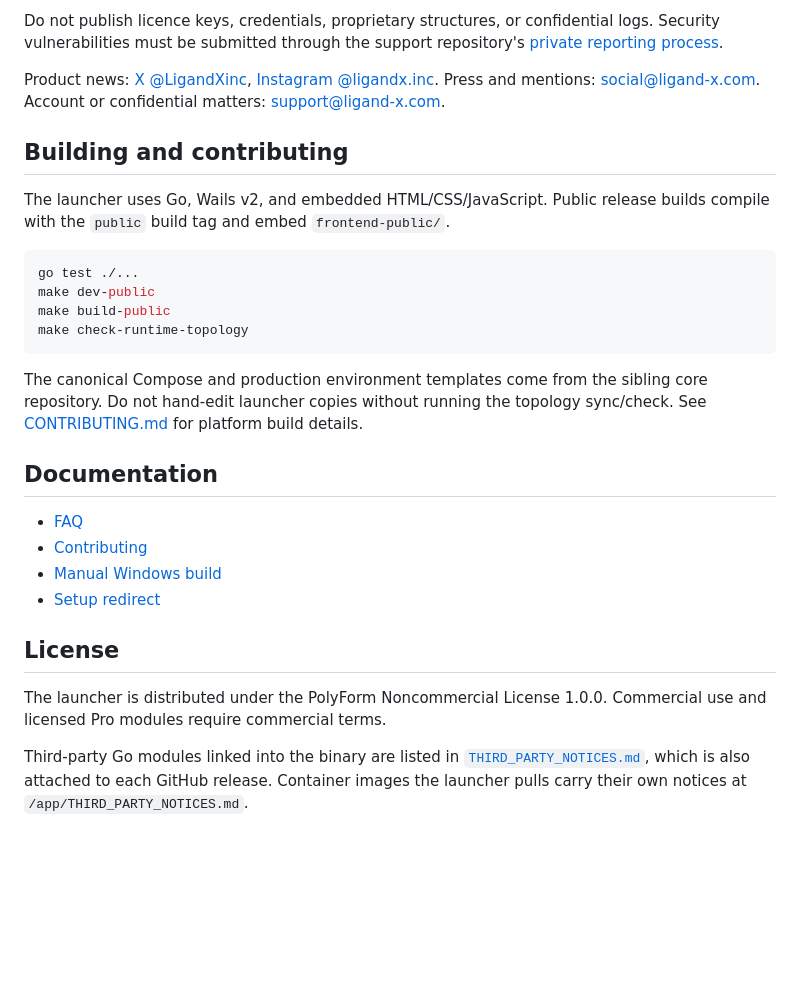
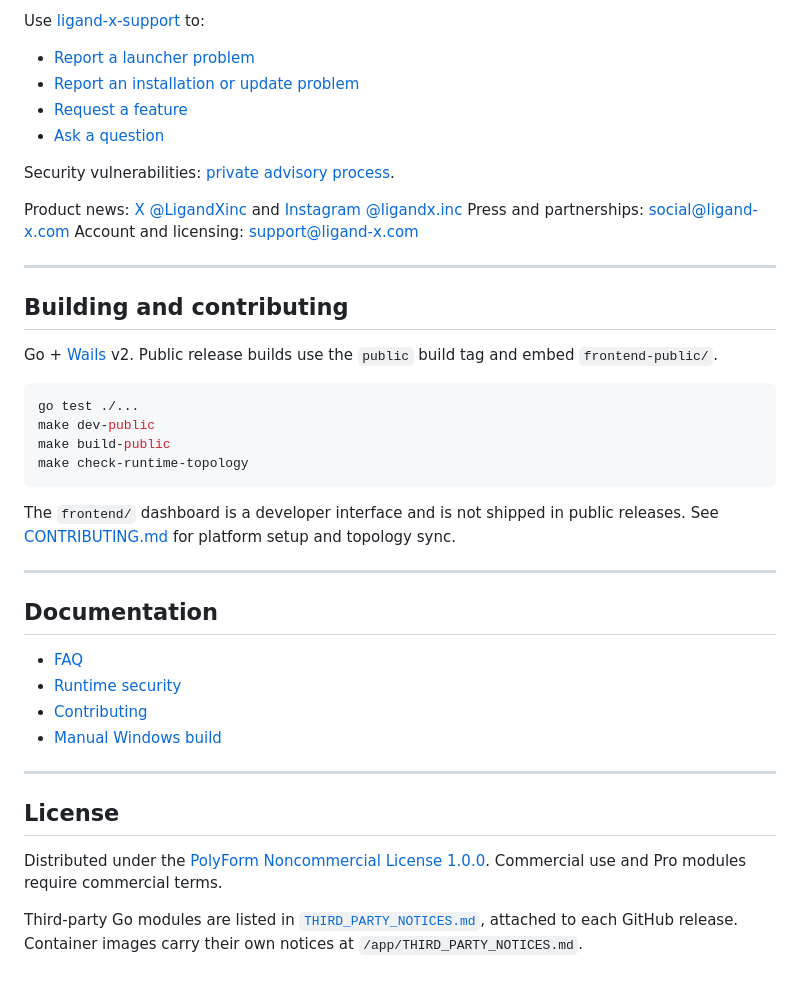
Before and after one commit to kon-218/ligand-x-launcher, a Markdown page: README.md, the part around the change printed below. GitHub-like rendering; blank space fills up the shorter version.

````diff
--- a/README.md
+++ b/README.md
@@ -82,16 +93,22 @@ Use the official [Ligand-X Support](https://github.com/kon-218/ligand-x-support)
 
-Do not publish licence keys, credentials, proprietary structures, or confidential logs. Security
-vulnerabilities must be submitted through the support repository's
-[private reporting process](https://github.com/kon-218/ligand-x-support/security/advisories/new).
+Use [ligand-x-support](https://github.com/kon-218/ligand-x-support) to:
 
-Product news: [X @LigandXinc](https://x.com/LigandXinc), [Instagram @ligandx.inc](https://www.instagram.com/ligandx.inc/).
-Press and mentions: [social@ligand-x.com](mailto:social@ligand-x.com). Account or confidential
-matters: [support@ligand-x.com](mailto:support@ligand-x.com).
+- [Report a launcher problem](https://github.com/kon-218/ligand-x-support/issues/new?template=01-launcher.yml)
+- [Report an installation or update problem](https://github.com/kon-218/ligand-x-support/issues/new?template=04-installation.yml)
+- [Request a feature](https://github.com/kon-218/ligand-x-support/issues/new?template=06-feature.yml)
+- [Ask a question](https://github.com/kon-218/ligand-x-support/discussions)
+
+Security vulnerabilities: [private advisory process](https://github.com/kon-218/ligand-x-support/security/advisories/new).
+
+Product news: [X @LigandXinc](https://x.com/LigandXinc) and [Instagram @ligandx.inc](https://www.instagram.com/ligandx.inc/)
+Press and partnerships: [social@ligand-x.com](mailto:social@ligand-x.com)
+Account and licensing: [support@ligand-x.com](mailto:support@ligand-x.com)
+
+---
 
 ## Building and contributing
 
-The launcher uses Go, Wails v2, and embedded HTML/CSS/JavaScript. Public release
-builds compile with the `public` build tag and embed `frontend-public/`.
+Go + [Wails](https://wails.io/) v2. Public release builds use the `public` build tag and embed `frontend-public/`.
 
 ```bash
 go test ./...
@@ -100,23 +117,21 @@ make build-public
 make check-runtime-topology
 ```
 
-The canonical Compose and production environment templates come from the sibling
-core repository. Do not hand-edit launcher copies without running the topology
-sync/check. See [CONTRIBUTING.md](CONTRIBUTING.md) for platform build details.
+The `frontend/` dashboard is a developer interface and is not shipped in public releases. See [CONTRIBUTING.md](CONTRIBUTING.md) for platform setup and topology sync.
+
+---
 
 ## Documentation
 
 - [FAQ](docs/FAQ.md)
+- [Runtime security](docs/security.md)
 - [Contributing](CONTRIBUTING.md)
 - [Manual Windows build](docs/manual-windows-build.md)
-- [Setup redirect](SETUP.md)
+
+---
 
 ## License
 
-The launcher is distributed under the PolyForm Noncommercial License 1.0.0.
-Commercial use and licensed Pro modules require commercial terms.
+Distributed under the [PolyForm Noncommercial License 1.0.0](LICENSE). Commercial use and Pro modules require commercial terms.
 
-Third-party Go modules linked into the binary are listed in
-[`THIRD_PARTY_NOTICES.md`](THIRD_PARTY_NOTICES.md), which is also attached to
-each GitHub release. Container images the launcher pulls carry their own
-notices at `/app/THIRD_PARTY_NOTICES.md`.
+Third-party Go modules are listed in [`THIRD_PARTY_NOTICES.md`](THIRD_PARTY_NOTICES.md), attached to each GitHub release. Container images carry their own notices at `/app/THIRD_PARTY_NOTICES.md`.
````
Also changed, not shown: other parts of README.md (+73 -62 lines), docs/README.md (+1 -0 lines), docs/images/README.md (+23 -25 lines), docs/security.md (added, +26 -0 lines), docs/images/ligand-x-app-ui.png (added), 1 other file.
